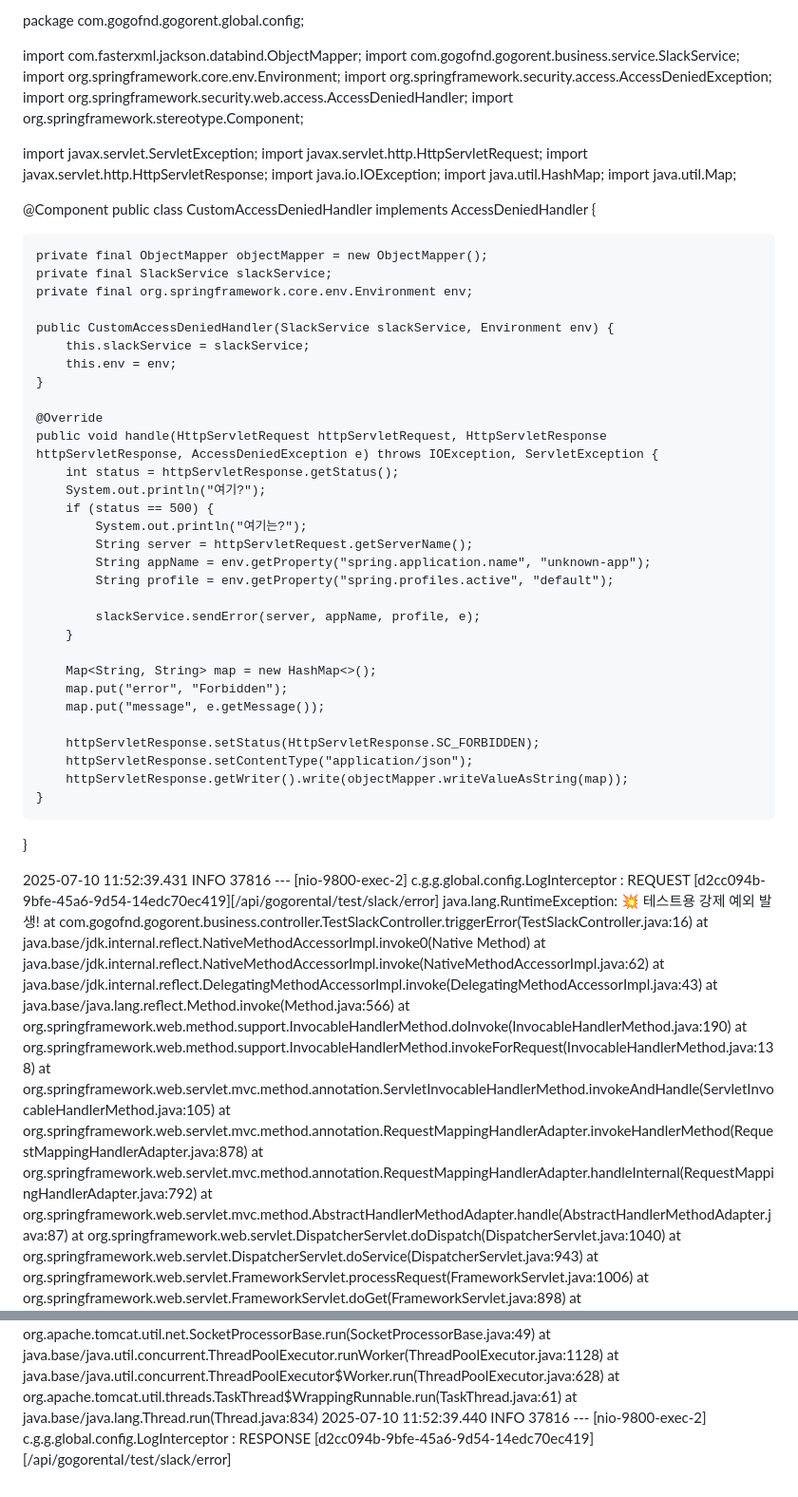
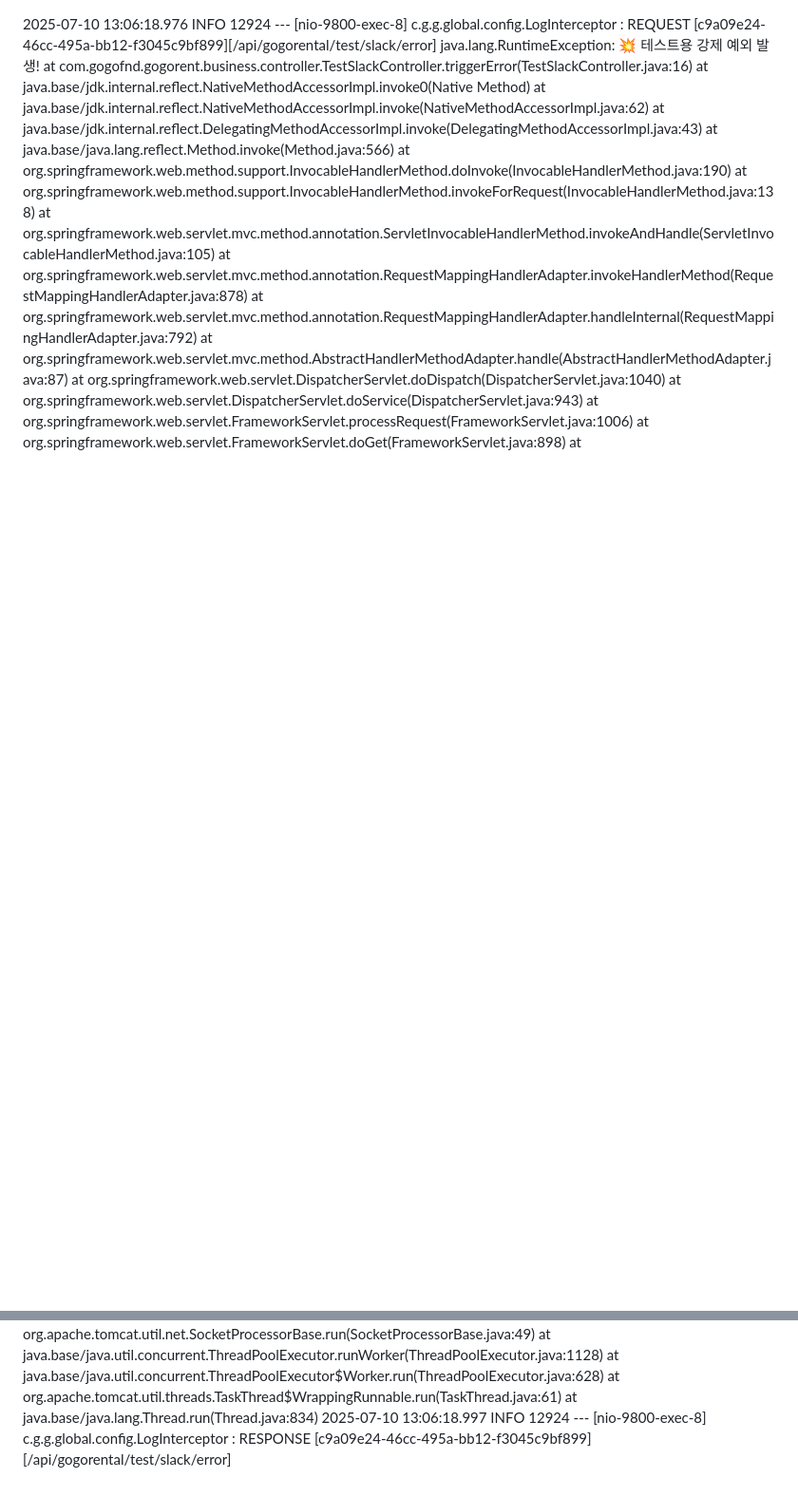
Before and after one commit to 100-danong/html-test, a Markdown page: README.md, 2 parts joined by grey strips. Shown: that part at 95% size. GitHub-like rendering; blank space fills up the shorter version.

```diff
--- a/README.md
+++ b/README.md
@@ -1,56 +1,4 @@
-package com.gogofnd.gogorent.global.config;
-
-import com.fasterxml.jackson.databind.ObjectMapper;
-import com.gogofnd.gogorent.business.service.SlackService;
-import org.springframework.core.env.Environment;
-import org.springframework.security.access.AccessDeniedException;
-import org.springframework.security.web.access.AccessDeniedHandler;
-import org.springframework.stereotype.Component;
-
-import javax.servlet.ServletException;
-import javax.servlet.http.HttpServletRequest;
-import javax.servlet.http.HttpServletResponse;
-import java.io.IOException;
-import java.util.HashMap;
-import java.util.Map;
-
-@Component
-public class CustomAccessDeniedHandler implements AccessDeniedHandler {
-
-    private final ObjectMapper objectMapper = new ObjectMapper();
-    private final SlackService slackService;
-    private final org.springframework.core.env.Environment env;
-
-    public CustomAccessDeniedHandler(SlackService slackService, Environment env) {
-        this.slackService = slackService;
-        this.env = env;
-    }
-
-    @Override
-    public void handle(HttpServletRequest httpServletRequest, HttpServletResponse httpServletResponse, AccessDeniedException e) throws IOException, ServletException {
-        int status = httpServletResponse.getStatus();
-        System.out.println("여기?");
-        if (status == 500) {
-            System.out.println("여기는?");
-            String server = httpServletRequest.getServerName();
-            String appName = env.getProperty("spring.application.name", "unknown-app");
-            String profile = env.getProperty("spring.profiles.active", "default");
-
-            slackService.sendError(server, appName, profile, e);
-        }
-
-        Map<String, String> map = new HashMap<>();
-        map.put("error", "Forbidden");
-        map.put("message", e.getMessage());
-
-        httpServletResponse.setStatus(HttpServletResponse.SC_FORBIDDEN);
-        httpServletResponse.setContentType("application/json");
-        httpServletResponse.getWriter().write(objectMapper.writeValueAsString(map));
-    }
-}
-
-
-2025-07-10 11:52:39.431  INFO 37816 --- [nio-9800-exec-2] c.g.g.global.config.LogInterceptor       : REQUEST [d2cc094b-9bfe-45a6-9d54-14edc70ec419][/api/gogorental/test/slack/error]
+2025-07-10 13:06:18.976  INFO 12924 --- [nio-9800-exec-8] c.g.g.global.config.LogInterceptor       : REQUEST [c9a09e24-46cc-495a-bb12-f3045c9bf899][/api/gogorental/test/slack/error]
 java.lang.RuntimeException: 💥 테스트용 강제 예외 발생!
         at com.gogofnd.gogorent.business.controller.TestSlackController.triggerError(TestSlackController.java:16)
         at java.base/jdk.internal.reflect.NativeMethodAccessorImpl.invoke0(Native Method)
@@ -154,4 +102,4 @@ java.lang.RuntimeException: 💥 테스트용 강제 예외 발생!
         at java.base/java.util.concurrent.ThreadPoolExecutor$Worker.run(ThreadPoolExecutor.java:628)
         at org.apache.tomcat.util.threads.TaskThread$WrappingRunnable.run(TaskThread.java:61)
         at java.base/java.lang.Thread.run(Thread.java:834)
-2025-07-10 11:52:39.440  INFO 37816 --- [nio-9800-exec-2] c.g.g.global.config.LogInterceptor       : RESPONSE [d2cc094b-9bfe-45a6-9d54-14edc70ec419][/api/gogorental/test/slack/error]
+2025-07-10 13:06:18.997  INFO 12924 --- [nio-9800-exec-8] c.g.g.global.config.LogInterceptor       : RESPONSE [c9a09e24-46cc-495a-bb12-f3045c9bf899][/api/gogorental/test/slack/error]
```
